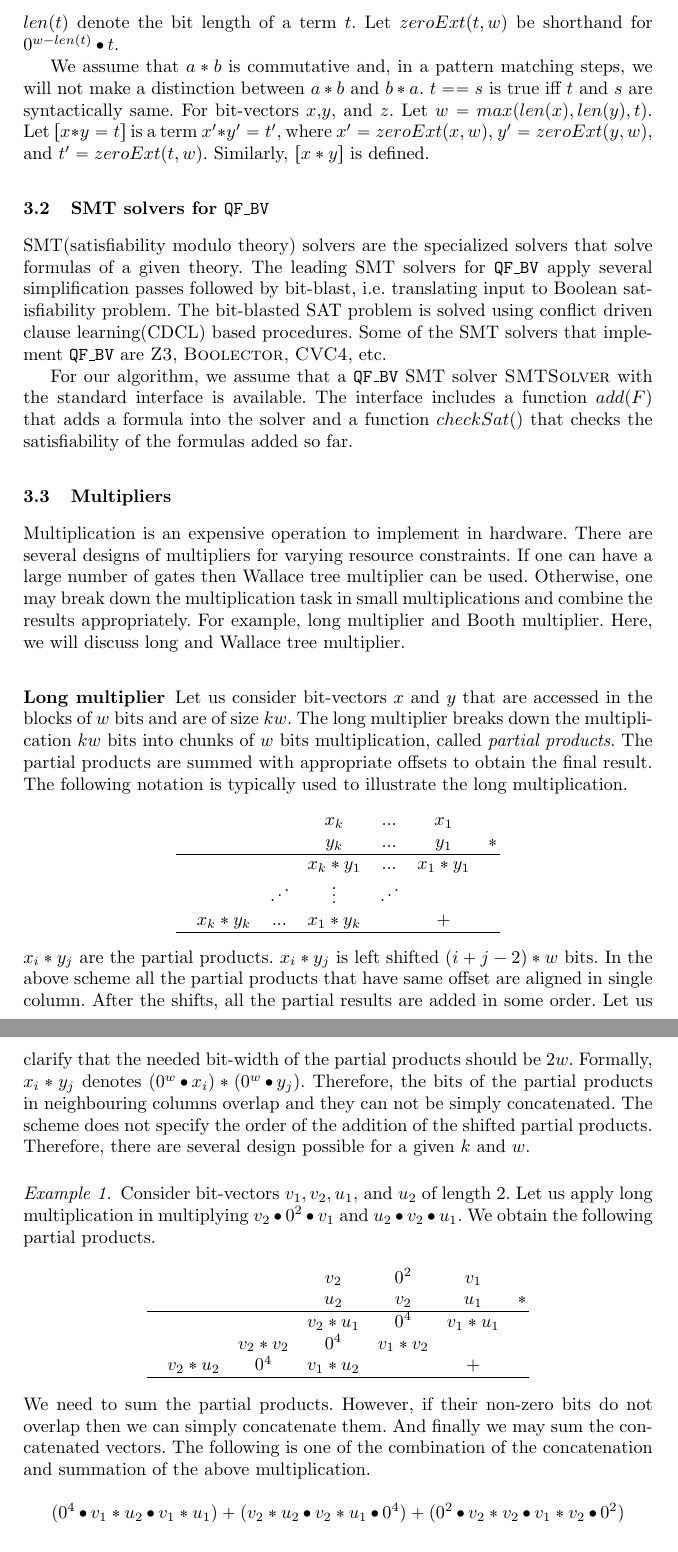
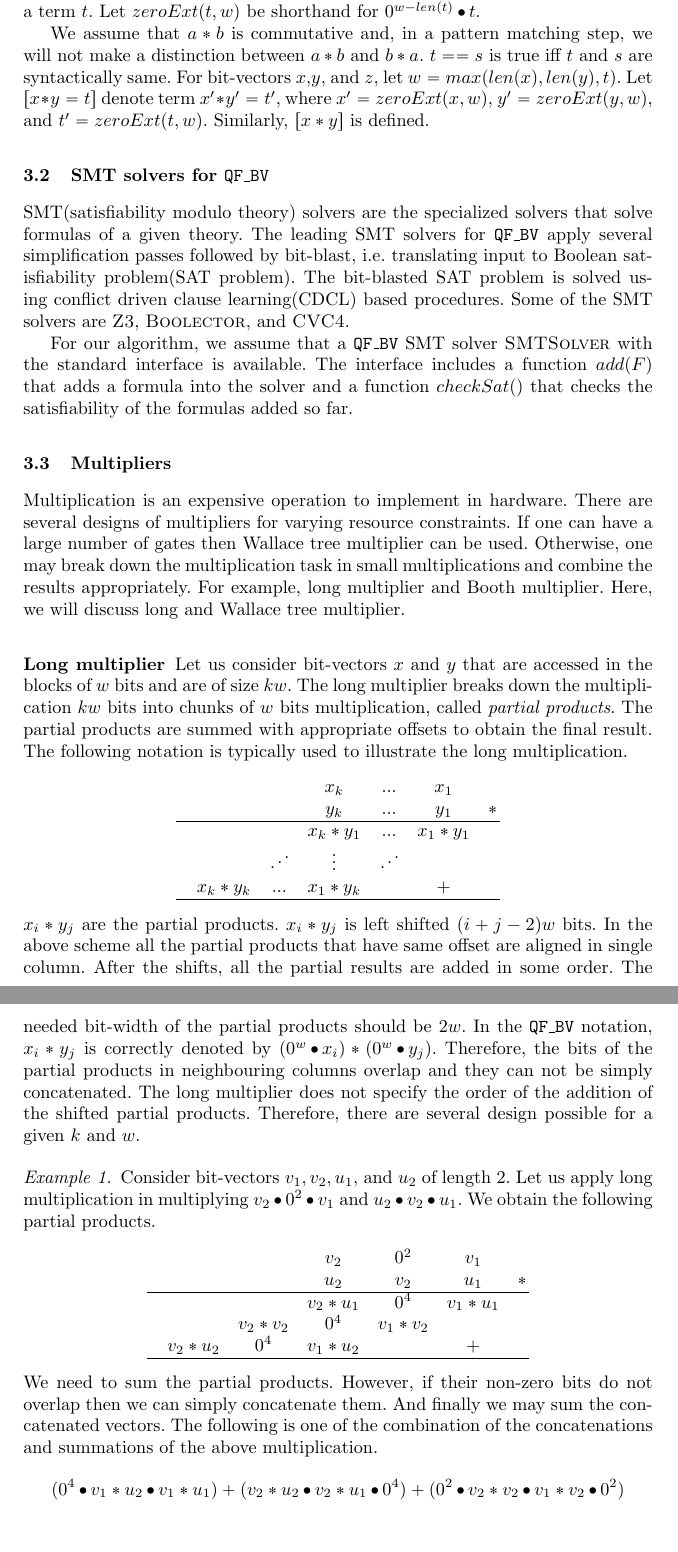
Before and after one commit to rahuljain1989/Bit-vector-multiplication-pattern, a LaTeX paper (paper/main.tex, which reads paper/prelim.tex): two parts of pages 4 and 5 of 10, joined at a grey line, cut so that both start at the same text. Compiled offline with pdfLaTeX; a LaTeX package or settings file that is missing is left out.

Commit message:
more typo fixed

```diff
--- a/paper/prelim.tex
+++ b/paper/prelim.tex
@@ -45,13 +45,13 @@ Let $len(t)$ denote the bit length of a term $t$.
 Let $zeroExt(t,w)$ be shorthand for  $0^{w-len(t)}\concat t$.
 
 We assume that $a * b$ is commutative and, in a pattern matching
-steps, we will not make a distinction between $a*b$ and $b*a$.
+step, we will not make a distinction between $a*b$ and $b*a$.
 %
 $t == s$ is true iff $t$ and $s$ are syntactically same.
 %
-For bit-vectors $x$,$y$, and $z$. Let $w= max( len(x),len(y), t)$.
+For bit-vectors $x$,$y$, and $z$, let $w= max( len(x),len(y), t)$.
 %
-Let $[x*y = t]$ is a term $x'*y'=t'$, where
+Let $[x*y = t]$ denote term $x'*y'=t'$, where
 $x' = zeroExt(x,w)$, $y' = zeroExt(y,w)$, and $t' = zeroExt(t,w)$.
 %
 Similarly, $[x*y]$ is defined.
@@ -63,14 +63,14 @@ solvers are the specialized solvers that solve
 formulas of a given theory.
 %
 The leading SMT solvers for \qfbv~apply several simplification
-passes followed by bit-blast, i.e. translating input to Boolean
-satisfiability problem.
+passes followed by bit-blast, i.e. translating input to
+Boolean satisfiability problem(SAT problem).
 %
 The bit-blasted SAT problem is solved using conflict driven clause
 learning(CDCL) based procedures.
 %
-Some of the SMT solvers that implement \qfbv~are
-\zthree, \boolector, \cvcfour, etc.
+Some of the SMT solvers are
+\zthree, \boolector, and \cvcfour.
 
 For our algorithm, we assume that a  $\qfbv$~SMT
 solver $\textsc{SMTSolver}$
@@ -122,21 +122,22 @@ the long multiplication.
 \end{center}
 $x_i * y_j$ are the partial products.
 %
-$x_i*y_j$ is left shifted $(i+j-2)*w$ bits.
+$x_i*y_j$ is left shifted $(i+j-2)w$ bits.
 %
 In the above scheme all the partial products that have same offset are
 aligned in single column.
 %
 After the shifts, all the partial results are added in some order.
 %
-Let us clarify that the needed bit-width of the partial products should be $2w$.
+The needed bit-width of the partial products should be $2w$.
 %
-Formally, $x_i * y_j$ denotes $(0^w \concat x_i)*(0^w \concat y_j)$.
+In the $\qfbv$ notation, $x_i * y_j$ is correctly denoted by
+$(0^w \concat x_i)*(0^w \concat y_j)$.
 %
 Therefore, the bits of the partial products in neighbouring columns overlap
 and they can not be simply concatenated.
 %
-The scheme does not specify the order of the addition
+The long multiplier does not specify the order of the addition
 of the shifted partial products.
 %
 Therefore, there are several design possible for a given $k$ and $w$.
@@ -160,8 +161,8 @@ do not overlap then we can simply concatenate them.
 %
 And finally we may sum the concatenated vectors.
 %
-The following is one of the combination of the concatenation and
-summation of the above multiplication.
+The following is one of the combination of the concatenations and
+summations of the above multiplication.
 $$
 ( 0^4 \concat v_1*u_2 \concat v_1*u_1) +
 (v_2*u_2 \concat v_2*u_1 \concat 0^4) +
```
Also changed, not shown: paper/pattern.tex (+9 -5 lines), paper/prelim.tex (16 more changed lines).
